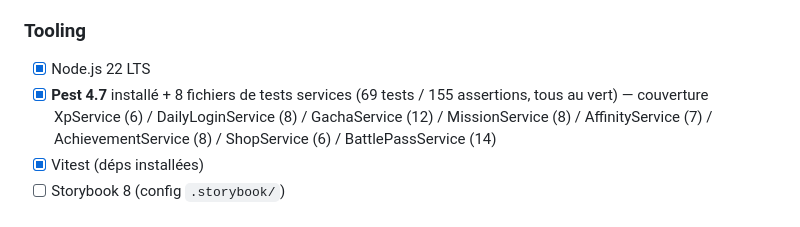
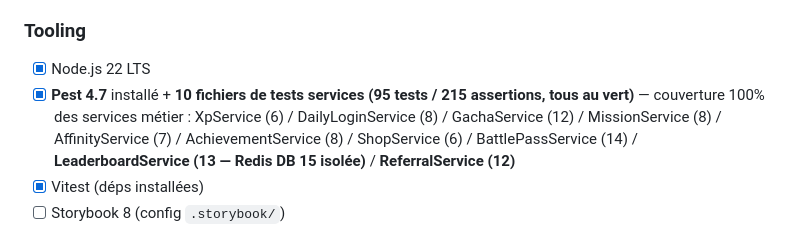
Before and after one commit to FabriceDujardinNc/RocketPi---Shardfall-Protocol, a Markdown page: docs/PROJECT_CHECKLIST.md, the part around the change. Rendered like a GitHub page.

Commit message:
docs: update PROJECT_CHECKLIST with full Pest coverage stats (95/215)

```diff
--- a/docs/PROJECT_CHECKLIST.md
+++ b/docs/PROJECT_CHECKLIST.md
@@ -41,7 +41,7 @@
 
 ### Tooling
 - [x] Node.js 22 LTS
-- [x] **Pest 4.7** installé + 8 fichiers de tests services (69 tests / 155 assertions, tous au vert) — couverture XpService (6) / DailyLoginService (8) / GachaService (12) / MissionService (8) / AffinityService (7) / AchievementService (8) / ShopService (6) / BattlePassService (14)
+- [x] **Pest 4.7** installé + **10 fichiers de tests services (95 tests / 215 assertions, tous au vert)** — couverture 100% des services métier : XpService (6) / DailyLoginService (8) / GachaService (12) / MissionService (8) / AffinityService (7) / AchievementService (8) / ShopService (6) / BattlePassService (14) / **LeaderboardService (13 — Redis DB 15 isolée)** / **ReferralService (12)**
 - [x] Vitest (déps installées)
 - [ ] Storybook 8 (config `.storybook/`)
 - [x] Code versionné GitHub
```
